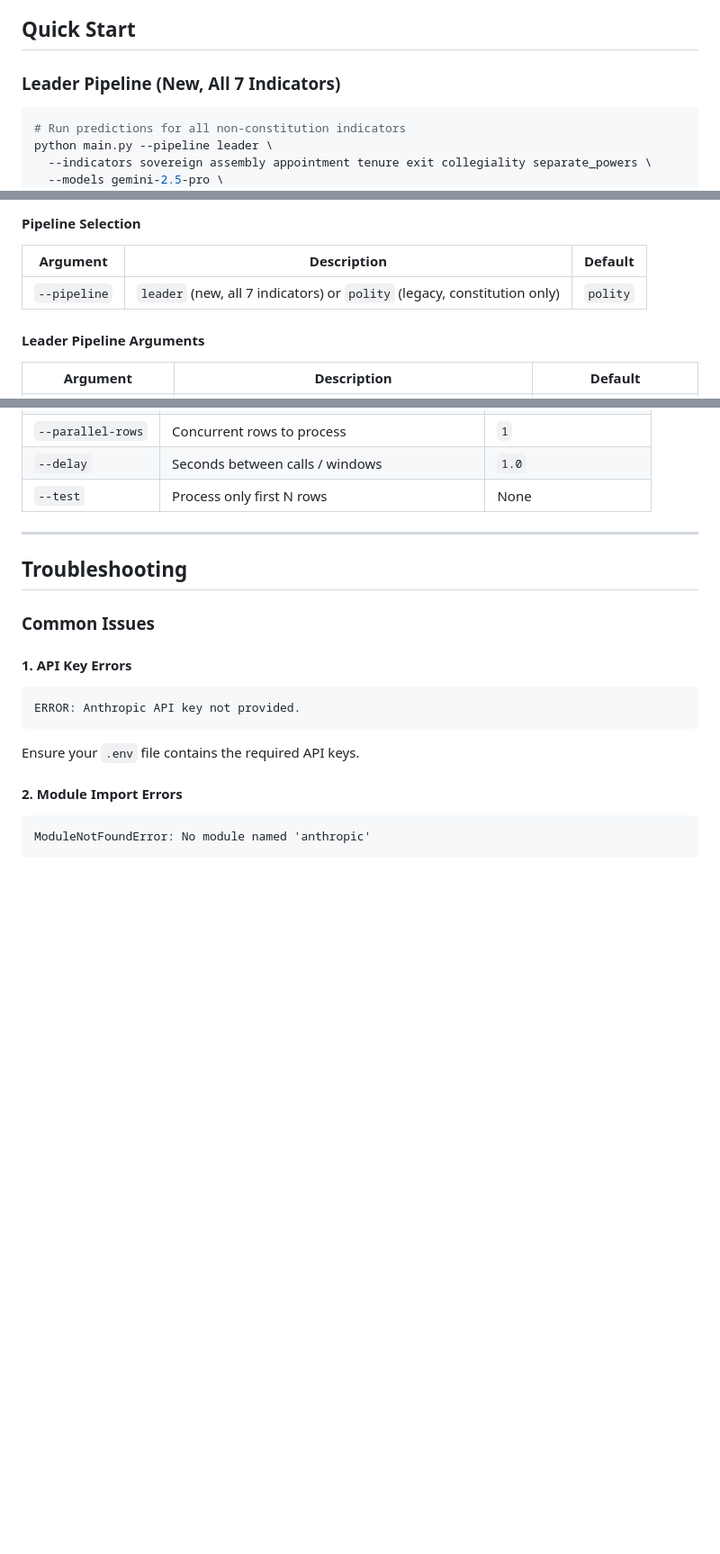
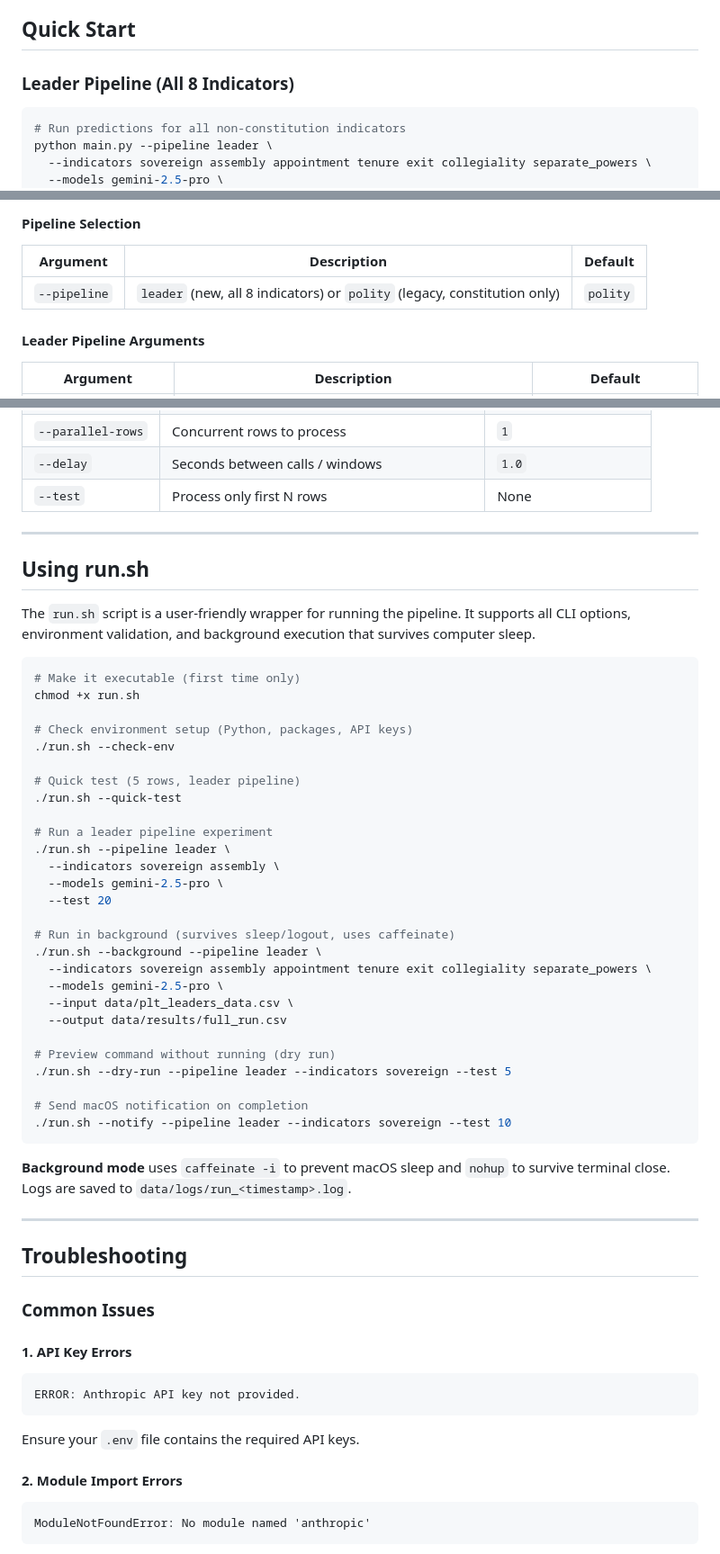
Before and after one commit to deankuo/constitution_llm, a Markdown page: README.md, 3 parts joined by grey strips. Shown at 90% size. GitHub-like rendering; blank space fills up the shorter version.

````diff
--- a/README.md
+++ b/README.md
@@ -103,7 +103,7 @@ BEDROCK_VERIFIER_MODEL=us.anthropic.claude-sonnet-4-5-20250929-v1:0
 
 ## Quick Start
 
-### Leader Pipeline (New, All 7 Indicators)
+### Leader Pipeline (All 8 Indicators)
 
 ```bash
 # Run predictions for all non-constitution indicators
@@ -348,7 +366,7 @@ python main.py --help
 
 | Argument | Description | Default |
 |----------|-------------|---------|
-| `--pipeline` | `leader` (new, all 7 indicators) or `polity` (legacy, constitution only) | `polity` |
+| `--pipeline` | `leader` (new, all 8 indicators) or `polity` (legacy, constitution only) | `polity` |
 
 #### Leader Pipeline Arguments
 
@@ -881,6 +899,44 @@ python pipeline/classify_assembly.py \
 
 ---
 
+## Using run.sh
+
+The `run.sh` script is a user-friendly wrapper for running the pipeline. It supports all CLI options, environment validation, and background execution that survives computer sleep.
+
+```bash
+# Make it executable (first time only)
+chmod +x run.sh
+
+# Check environment setup (Python, packages, API keys)
+./run.sh --check-env
+
+# Quick test (5 rows, leader pipeline)
+./run.sh --quick-test
+
+# Run a leader pipeline experiment
+./run.sh --pipeline leader \
+  --indicators sovereign assembly \
+  --models gemini-2.5-pro \
+  --test 20
+
+# Run in background (survives sleep/logout, uses caffeinate)
+./run.sh --background --pipeline leader \
+  --indicators sovereign assembly appointment tenure exit collegiality separate_powers \
+  --models gemini-2.5-pro \
+  --input data/plt_leaders_data.csv \
+  --output data/results/full_run.csv
+
+# Preview command without running (dry run)
+./run.sh --dry-run --pipeline leader --indicators sovereign --test 5
+
+# Send macOS notification on completion
+./run.sh --notify --pipeline leader --indicators sovereign --test 10
+```
+
+**Background mode** uses `caffeinate -i` to prevent macOS sleep and `nohup` to survive terminal close. Logs are saved to `data/logs/run_<timestamp>.log`.
+
+---
+
 ## Troubleshooting
 
 ### Common Issues
````
Also changed, not shown: other parts of README.md (+91 -73 lines).
